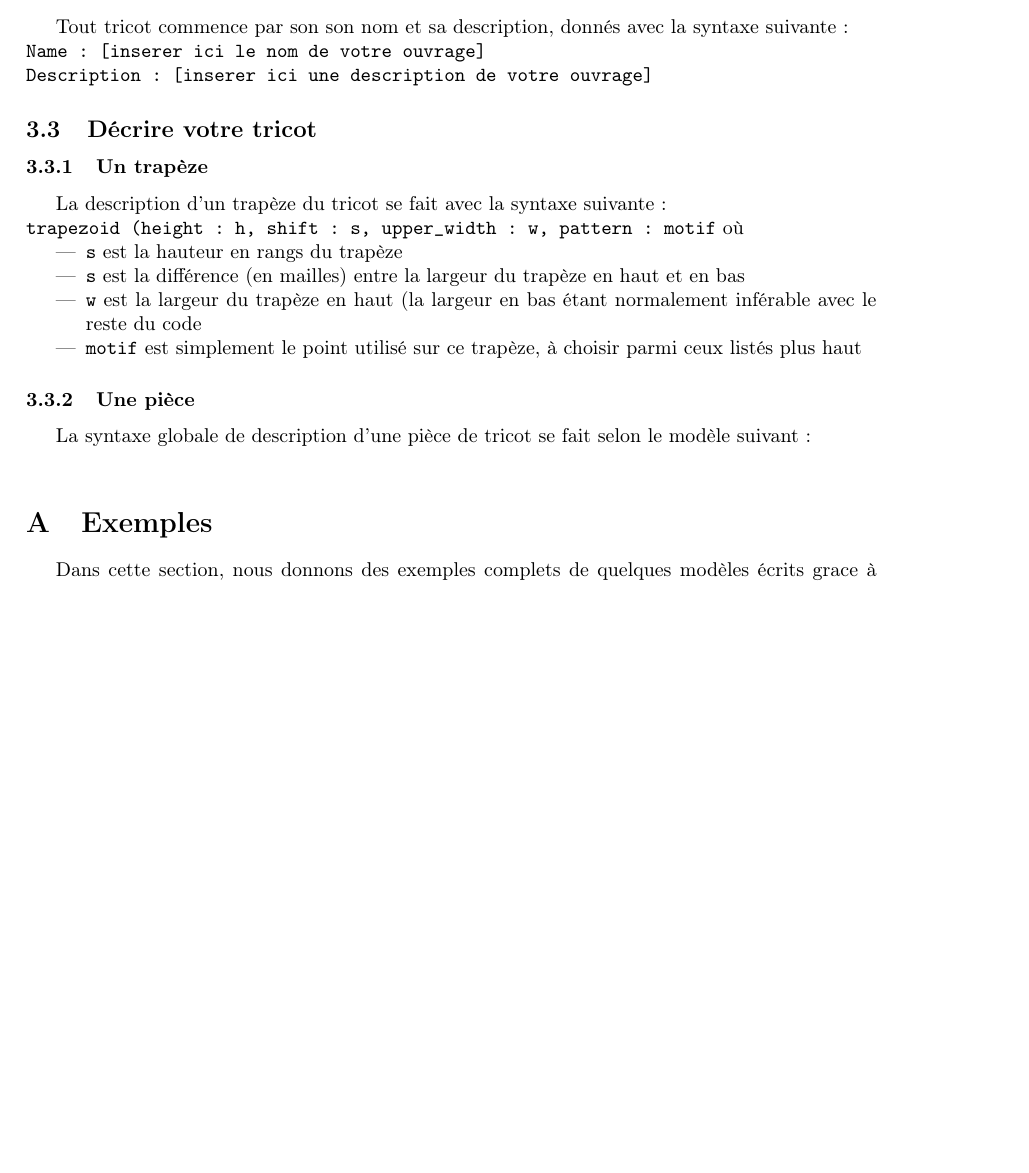
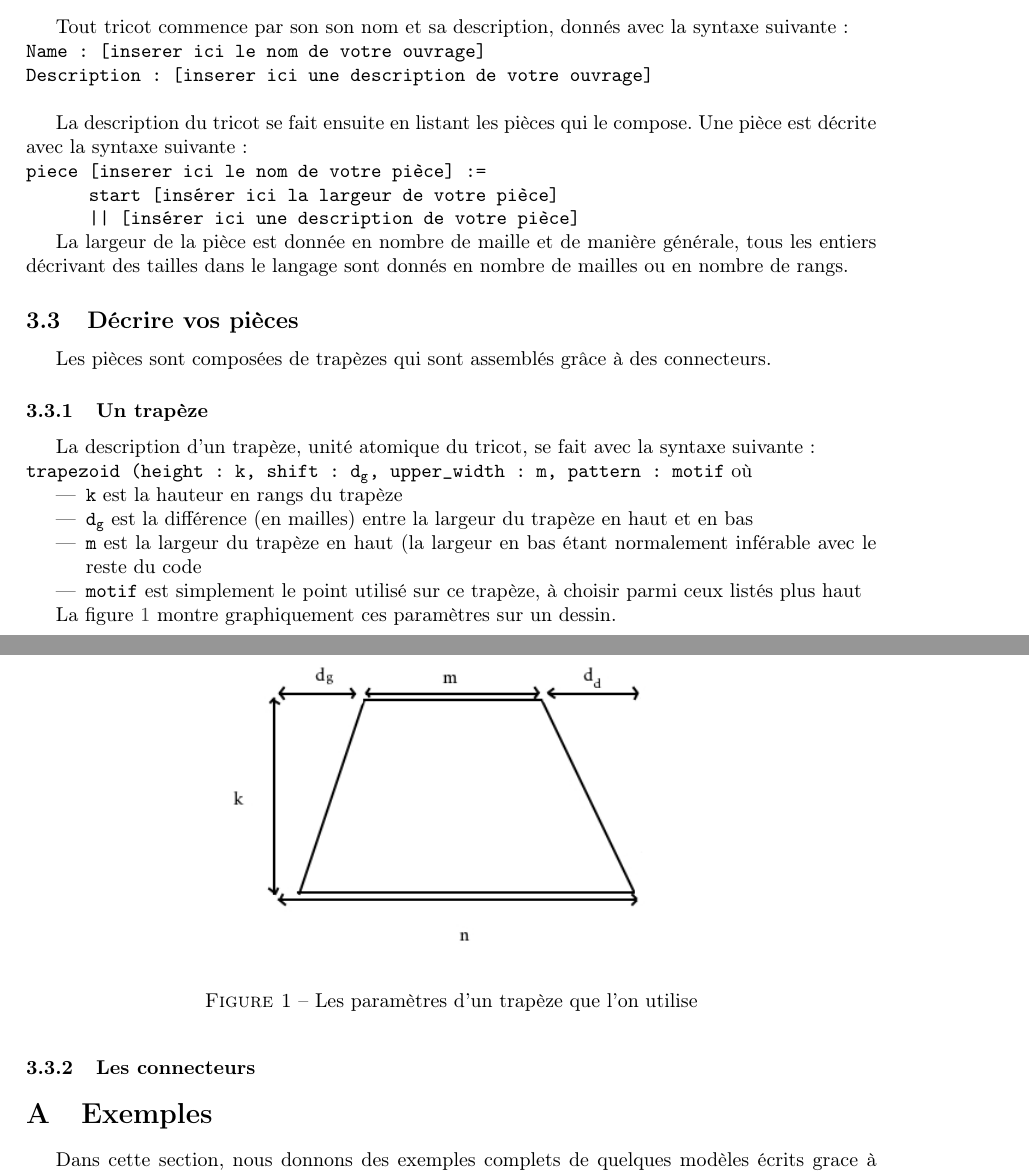
Before and after one commit to TriComp/Documents, a LaTeX paper (doc/Documentation.tex): part of page 3 of 5 before the commit and two parts of pages 3 and 4 of 5 after it, the two joined at a grey line, cut so that both start at the same text, the shorter picture padded with empty space. Compiled offline with pdfLaTeX.

Commit message:
[Doc] Suite

```diff
--- a/doc/Documentation.tex
+++ b/doc/Documentation.tex
@@ -79,25 +79,42 @@ Tout tricot commence par son son nom et sa description, donnés avec la syntaxe
 
 %\begin{lstlisting}
 \noindent \texttt{Name : [inserer ici le nom de votre ouvrage] \\
-  Description : [inserer ici une description de votre ouvrage]}
+  Description : [inserer ici une description de votre ouvrage]} \\
 %\end{lstlisting}
 
-  \subsection{Décrire votre tricot}
+La description du tricot se fait ensuite en listant les pièces qui le compose. Une pièce est décrite avec la syntaxe suivante :
+
+\noindent \texttt{piece [inserer ici le nom de votre pièce] := \\
+  \textcolor{white}{alinea}start [insérer ici la largeur de votre pièce] \\
+  \textcolor{white}{alinea}|| [insérer ici une description de votre pièce]}
+
+La largeur de la pièce est donnée en nombre de maille et de manière générale, tous les entiers décrivant des tailles dans le langage sont donnés en nombre de mailles ou en nombre de rangs.
+
+  \subsection{Décrire vos pièces}
+
+  Les pièces sont composées de trapèzes qui sont assemblés grâce à des connecteurs.
 
 \subsubsection{Un trapèze}
 
-  La description d'un trapèze du tricot se fait avec la syntaxe suivante : \\
-\texttt{trapezoid (height : h, shift : s, upper\_width : w, pattern : motif} où
+  La description d'un trapèze, unité atomique du tricot, se fait avec la syntaxe suivante : \\
+\texttt{trapezoid (height : k, shift : $\mathtt{d_g}$, upper\_width : m, pattern : motif} où
 \begin{itemize}
-\item \texttt{s} est la hauteur en rangs du trapèze
-\item \texttt{s} est la différence (en mailles) entre la largeur du trapèze en haut et en bas
-\item \texttt{w} est la largeur du trapèze en haut (la largeur en bas étant normalement inférable avec le reste du code
+\item \texttt{k} est la hauteur en rangs du trapèze
+\item $\mathtt{d_g}$ est la différence (en mailles) entre la largeur du trapèze en haut et en bas
+\item \texttt{m} est la largeur du trapèze en haut (la largeur en bas étant normalement inférable avec le reste du code
 \item \texttt{motif} est simplement le point utilisé sur ce trapèze, à choisir parmi ceux listés plus haut
 \end{itemize}
 
-\subsubsection{Une pièce}
+La figure \ref{trapeze} montre graphiquement ces paramètres sur un dessin.
 
-La syntaxe globale de description d'une pièce de tricot se fait selon le modèle suivant :\\
+\begin{figure}[!ht]
+  \centering \includegraphics[scale=0.6]{../img/trapeze.jpg}
+  \caption{Les paramètres d'un trapèze que l'on utilise}
+  \label{trapeze}
+\end{figure}
+
+\subsubsection{Les connecteurs}
+
 
 %%%%% %%%%%%%%%%%% ANNEXES %%%%%%%%%%%%%%%%%
 
```
